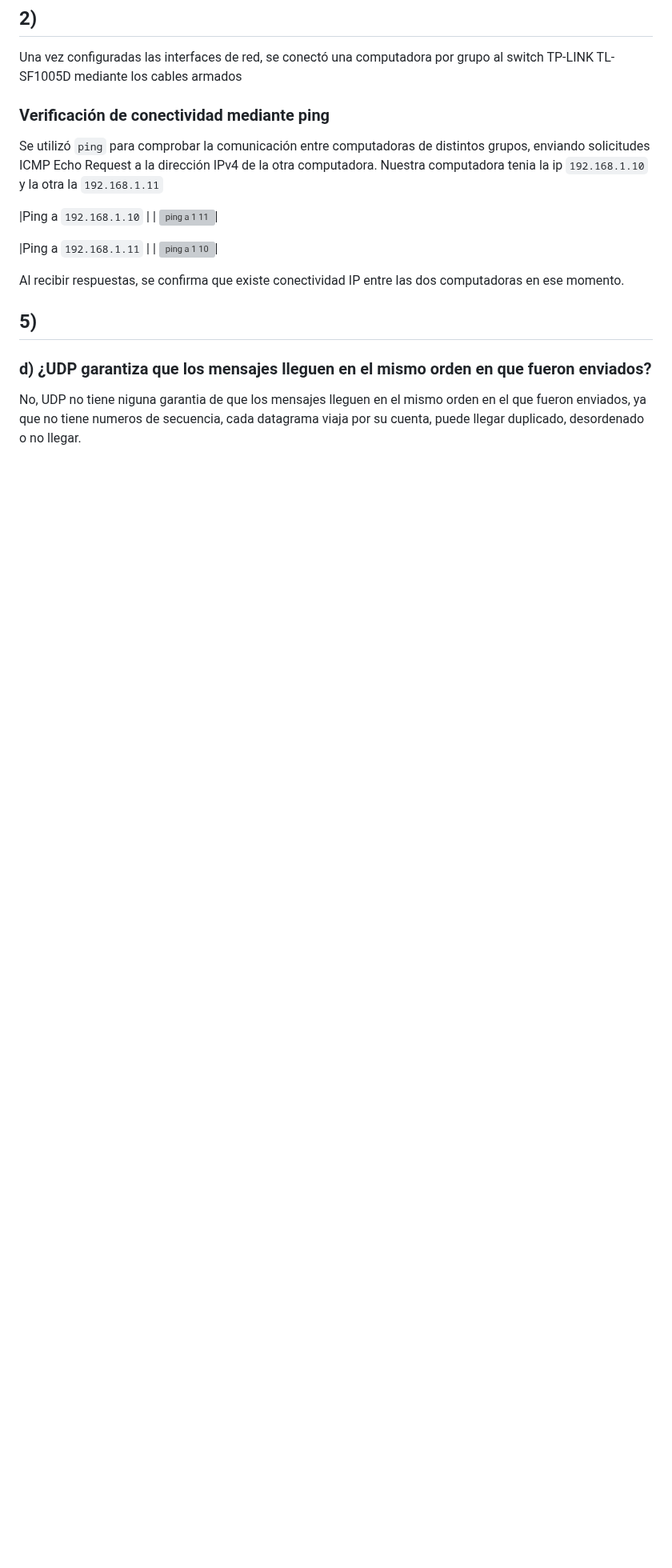
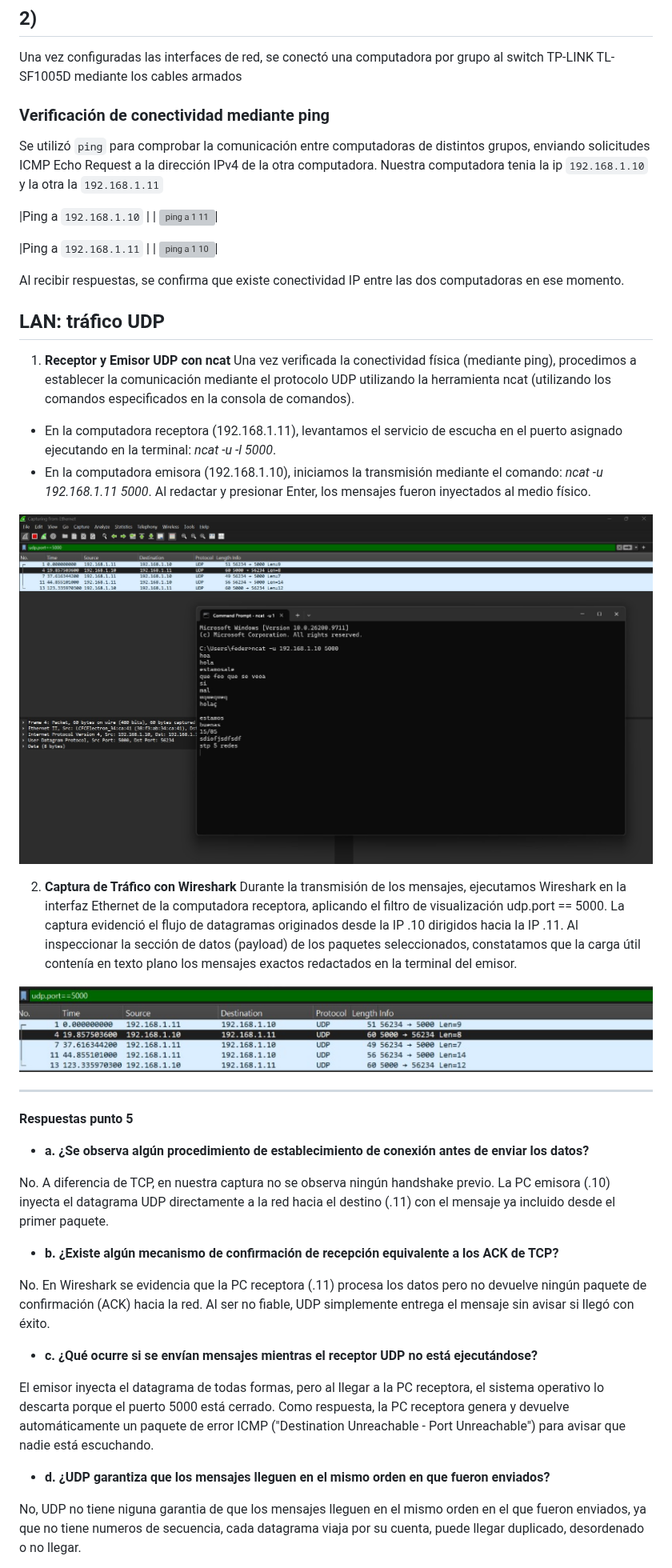
Before and after one commit to Redes-UNC/LAN-gustia, a Markdown page: TP6.md, the part around one of its changes. Shown at 80% size. GitHub-like rendering; pictures changed too: img/captura_trafico.png (added), img/r_msg.jpeg (added); blank space fills up the shorter version; grey boxes are pictures that could not be loaded.

Commit message:
punto tráfico UDP

```diff
--- a/TP6.md
+++ b/TP6.md
@@ -66,11 +66,38 @@ Nuestra computadora tenia la ip `192.168.1.10` y la otra la `192.168.1.11`
 
 Al recibir respuestas, se confirma que existe conectividad IP entre las dos computadoras en ese momento.
 
+##  LAN: tráfico UDP
 
-## 5)
+1) **Receptor y Emisor UDP con ncat**
+Una vez verificada la conectividad física (mediante ping), procedimos a establecer la comunicación mediante el protocolo UDP utilizando la herramienta ncat (utilizando los comandos especificados en la consola de comandos).
 
+* En la computadora receptora (192.168.1.11), levantamos el servicio de escucha en el puerto asignado ejecutando en la terminal: *ncat -u -l 5000*.
+* En la computadora emisora (192.168.1.10), iniciamos la transmisión mediante el comando: *ncat -u 192.168.1.11 5000*. Al redactar y presionar Enter, los mensajes fueron inyectados al medio físico.
 
-### d) ¿UDP garantiza que los mensajes lleguen en el mismo orden en que fueron enviados?
+![alt text](img/r_msg.jpeg)
+
+2) **Captura de Tráfico con Wireshark**
+Durante la transmisión de los mensajes, ejecutamos Wireshark en la interfaz Ethernet de la computadora receptora, aplicando el filtro de visualización udp.port == 5000. La captura evidenció el flujo de datagramas originados desde la IP .10 dirigidos hacia la IP .11. Al inspeccionar la sección de datos (payload) de los paquetes seleccionados, constatamos que la carga útil contenía en texto plano los mensajes exactos redactados en la terminal del emisor.
+
+![alt text](img/captura_trafico.png)
+
+---
+
+**Respuestas punto 5**
+
+* **a. ¿Se observa algún procedimiento de establecimiento de conexión antes de enviar los datos?**
+
+No. A diferencia de TCP, en nuestra captura no se observa ningún handshake previo. La PC emisora (.10) inyecta el datagrama UDP directamente a la red hacia el destino (.11) con el mensaje ya incluido desde el primer paquete.
+
+* **b. ¿Existe algún mecanismo de confirmación de recepción equivalente a los ACK de TCP?**
+
+No. En Wireshark se evidencia que la PC receptora (.11) procesa los datos pero no devuelve ningún paquete de confirmación (ACK) hacia la red. Al ser no fiable, UDP simplemente entrega el mensaje sin avisar si llegó con éxito.
+
+* **c. ¿Qué ocurre si se envían mensajes mientras el receptor UDP no está ejecutándose?**
+
+El emisor inyecta el datagrama de todas formas, pero al llegar a la PC receptora, el sistema operativo lo descarta porque el puerto 5000 está cerrado. Como respuesta, la PC receptora genera y devuelve automáticamente un paquete de error ICMP ("Destination Unreachable - Port Unreachable") para avisar que nadie está escuchando.
+
+* **d. ¿UDP garantiza que los mensajes lleguen en el mismo orden en que fueron enviados?**
 
 No, UDP no tiene niguna garantia de que los mensajes lleguen en el mismo orden en el que fueron enviados, ya que no tiene numeros de secuencia, cada datagrama viaja por su cuenta, puede llegar duplicado, desordenado o no llegar.
 
```
Also changed, not shown: other parts of TP6.md (+1 -1 lines), img/ip_e.jpeg (added), img/ip_r.jpeg (added).
